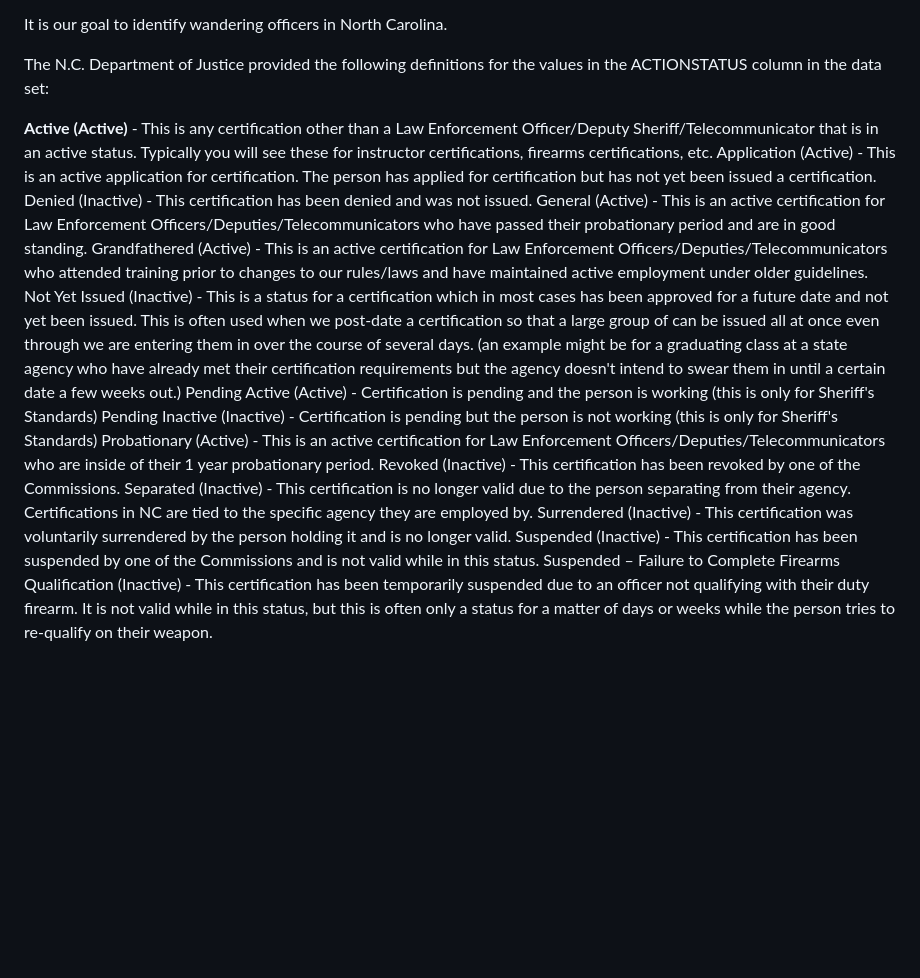
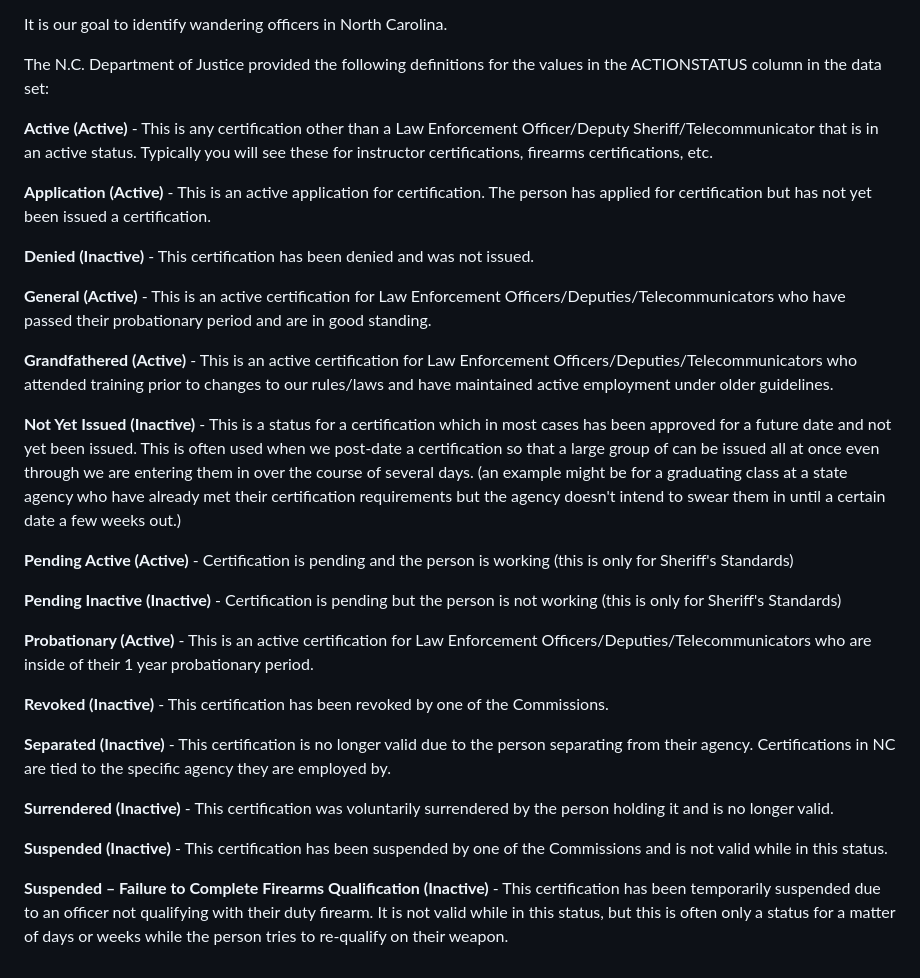
Before and after one commit to lucasthomae/nc-police-certification-data, a Markdown page: README.md, the part around the change. Rendered like a GitHub page; blank space fills up the shorter version.

Commit message:
Update README.md
updated styling of dictionary

```diff
--- a/README.md
+++ b/README.md
@@ -9,16 +9,29 @@ It is our goal to identify wandering officers in North Carolina.
 The N.C. Department of Justice provided the following definitions for the values in the ACTIONSTATUS column in the data set:
 
 <b>Active (Active)</b> - This is any certification other than a Law Enforcement Officer/Deputy Sheriff/Telecommunicator that is in an active status. Typically you will see these for instructor certifications, firearms certifications, etc.
-Application (Active) - This is an active application for certification. The person has applied for certification but has not yet been issued a certification.
-Denied (Inactive) - This certification has been denied and was not issued.
-General (Active) - This is an active certification for Law Enforcement Officers/Deputies/Telecommunicators who have passed their probationary period and are in good standing.
-Grandfathered (Active) - This is an active certification for Law Enforcement Officers/Deputies/Telecommunicators who attended training prior to changes to our rules/laws and have maintained active employment under older guidelines.
-Not Yet Issued (Inactive) - This is a status for a certification which in most cases has been approved for a future date and not yet been issued. This is often used when we post-date a certification so that a large group of can be issued all at once even through we are entering them in over the course of several days. (an example might be for a graduating class at a state agency who have already met their certification requirements but the agency doesn't intend to swear them in until a certain date a few weeks out.)
-Pending Active (Active) - Certification is pending and the person is working (this is only for Sheriff's Standards)
-Pending Inactive (Inactive) - Certification is pending but the person is not working (this is only for Sheriff's Standards)
-Probationary (Active) - This is an active certification for Law Enforcement Officers/Deputies/Telecommunicators who are inside of their 1 year probationary period.
-Revoked (Inactive) - This certification has been revoked by one of the Commissions.
-Separated (Inactive) - This certification is no longer valid due to the person separating from their agency. Certifications in NC are tied to the specific agency they are employed by.
-Surrendered (Inactive) - This certification was voluntarily surrendered by the person holding it and is no longer valid.
-Suspended (Inactive) - This certification has been suspended by one of the Commissions and is not valid while in this status.
-Suspended – Failure to Complete Firearms Qualification (Inactive) - This certification has been temporarily suspended due to an officer not qualifying with their duty firearm. It is not valid while in this status, but this is often only a status for a matter of days or weeks while the person tries to re-qualify on their weapon.
+
+<b>Application (Active)</b> - This is an active application for certification. The person has applied for certification but has not yet been issued a certification.
+
+<b>Denied (Inactive)</b> - This certification has been denied and was not issued.
+
+<b>General (Active)</b> - This is an active certification for Law Enforcement Officers/Deputies/Telecommunicators who have passed their probationary period and are in good standing.
+
+<b>Grandfathered (Active)</b> - This is an active certification for Law Enforcement Officers/Deputies/Telecommunicators who attended training prior to changes to our rules/laws and have maintained active employment under older guidelines.
+
+<b>Not Yet Issued (Inactive)</b> - This is a status for a certification which in most cases has been approved for a future date and not yet been issued. This is often used when we post-date a certification so that a large group of can be issued all at once even through we are entering them in over the course of several days. (an example might be for a graduating class at a state agency who have already met their certification requirements but the agency doesn't intend to swear them in until a certain date a few weeks out.)
+
+<b>Pending Active (Active)</b> - Certification is pending and the person is working (this is only for Sheriff's Standards)
+
+<b>Pending Inactive (Inactive)</b> - Certification is pending but the person is not working (this is only for Sheriff's Standards)
+
+<b>Probationary (Active)</b> - This is an active certification for Law Enforcement Officers/Deputies/Telecommunicators who are inside of their 1 year probationary period.
+
+<b>Revoked (Inactive)</b> - This certification has been revoked by one of the Commissions.
+
+<b>Separated (Inactive)</b> - This certification is no longer valid due to the person separating from their agency. Certifications in NC are tied to the specific agency they are employed by.
+
+<b>Surrendered (Inactive)</b> - This certification was voluntarily surrendered by the person holding it and is no longer valid.
+
+<b>Suspended (Inactive)</b> - This certification has been suspended by one of the Commissions and is not valid while in this status.
+
+<b>Suspended – Failure to Complete Firearms Qualification (Inactive)</b> - This certification has been temporarily suspended due to an officer not qualifying with their duty firearm. It is not valid while in this status, but this is often only a status for a matter of days or weeks while the person tries to re-qualify on their weapon.
```
